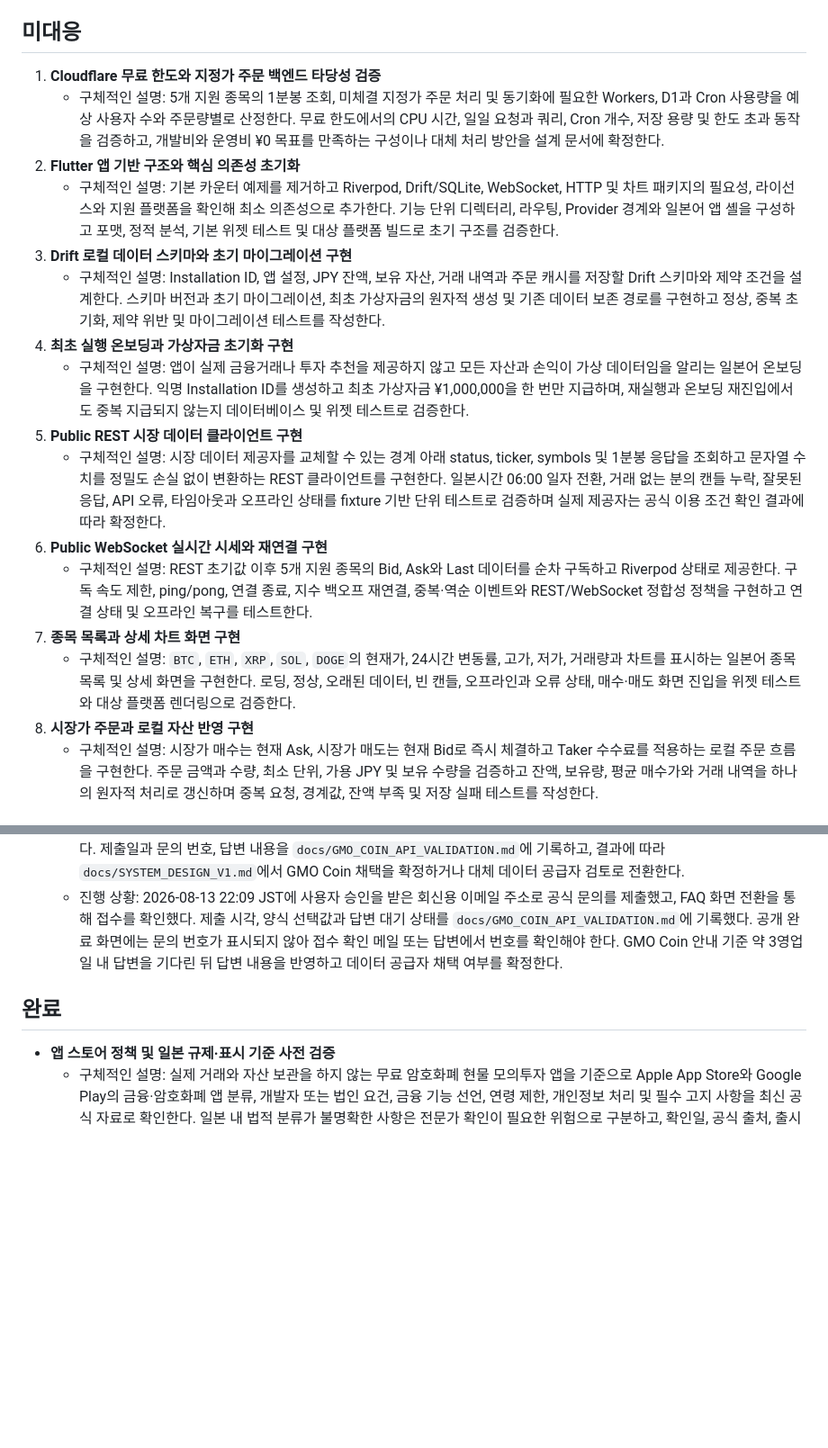
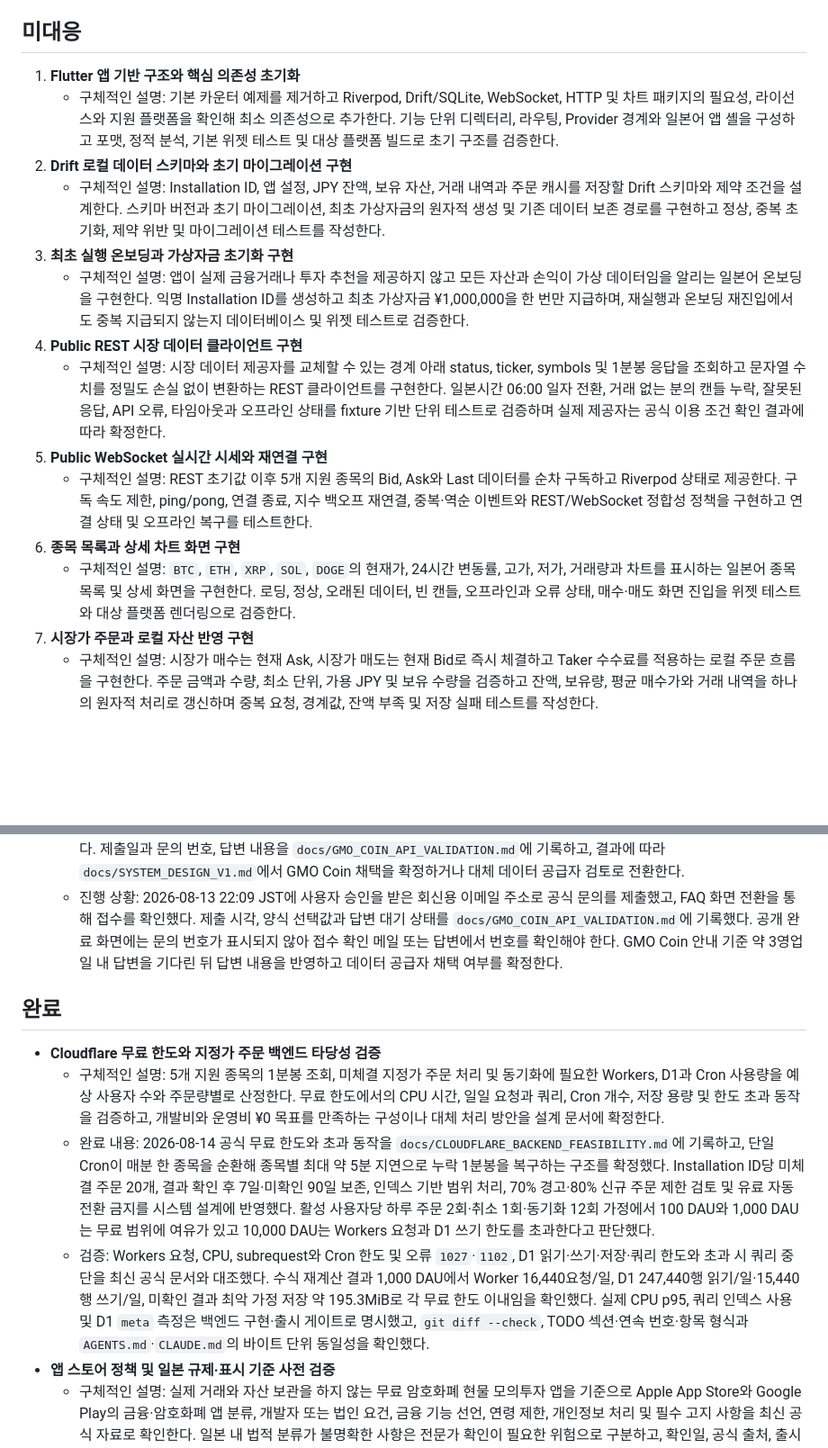
Before and after one commit to znak99/noson, a Markdown page: TODO.md, 2 parts joined by grey strips. Shown at 90% size. Rendered like a GitHub page; blank space fills up the shorter version.

```diff
--- a/TODO.md
+++ b/TODO.md
@@ -4,21 +4,19 @@
 
 ## 미대응
 
-1. **Cloudflare 무료 한도와 지정가 주문 백엔드 타당성 검증**
-   - 구체적인 설명: 5개 지원 종목의 1분봉 조회, 미체결 지정가 주문 처리 및 동기화에 필요한 Workers, D1과 Cron 사용량을 예상 사용자 수와 주문량별로 산정한다. 무료 한도에서의 CPU 시간, 일일 요청과 쿼리, Cron 개수, 저장 용량 및 한도 초과 동작을 검증하고, 개발비와 운영비 ¥0 목표를 만족하는 구성이나 대체 처리 방안을 설계 문서에 확정한다.
-2. **Flutter 앱 기반 구조와 핵심 의존성 초기화**
+1. **Flutter 앱 기반 구조와 핵심 의존성 초기화**
    - 구체적인 설명: 기본 카운터 예제를 제거하고 Riverpod, Drift/SQLite, WebSocket, HTTP 및 차트 패키지의 필요성, 라이선스와 지원 플랫폼을 확인해 최소 의존성으로 추가한다. 기능 단위 디렉터리, 라우팅, Provider 경계와 일본어 앱 셸을 구성하고 포맷, 정적 분석, 기본 위젯 테스트 및 대상 플랫폼 빌드로 초기 구조를 검증한다.
-3. **Drift 로컬 데이터 스키마와 초기 마이그레이션 구현**
+2. **Drift 로컬 데이터 스키마와 초기 마이그레이션 구현**
    - 구체적인 설명: Installation ID, 앱 설정, JPY 잔액, 보유 자산, 거래 내역과 주문 캐시를 저장할 Drift 스키마와 제약 조건을 설계한다. 스키마 버전과 초기 마이그레이션, 최초 가상자금의 원자적 생성 및 기존 데이터 보존 경로를 구현하고 정상, 중복 초기화, 제약 위반 및 마이그레이션 테스트를 작성한다.
-4. **최초 실행 온보딩과 가상자금 초기화 구현**
+3. **최초 실행 온보딩과 가상자금 초기화 구현**
    - 구체적인 설명: 앱이 실제 금융거래나 투자 추천을 제공하지 않고 모든 자산과 손익이 가상 데이터임을 알리는 일본어 온보딩을 구현한다. 익명 Installation ID를 생성하고 최초 가상자금 ¥1,000,000을 한 번만 지급하며, 재실행과 온보딩 재진입에서도 중복 지급되지 않는지 데이터베이스 및 위젯 테스트로 검증한다.
-5. **Public REST 시장 데이터 클라이언트 구현**
+4. **Public REST 시장 데이터 클라이언트 구현**
    - 구체적인 설명: 시장 데이터 제공자를 교체할 수 있는 경계 아래 status, ticker, symbols 및 1분봉 응답을 조회하고 문자열 수치를 정밀도 손실 없이 변환하는 REST 클라이언트를 구현한다. 일본시간 06:00 일자 전환, 거래 없는 분의 캔들 누락, 잘못된 응답, API 오류, 타임아웃과 오프라인 상태를 fixture 기반 단위 테스트로 검증하며 실제 제공자는 공식 이용 조건 확인 결과에 따라 확정한다.
-6. **Public WebSocket 실시간 시세와 재연결 구현**
+5. **Public WebSocket 실시간 시세와 재연결 구현**
    - 구체적인 설명: REST 초기값 이후 5개 지원 종목의 Bid, Ask와 Last 데이터를 순차 구독하고 Riverpod 상태로 제공한다. 구독 속도 제한, ping/pong, 연결 종료, 지수 백오프 재연결, 중복·역순 이벤트와 REST/WebSocket 정합성 정책을 구현하고 연결 상태 및 오프라인 복구를 테스트한다.
-7. **종목 목록과 상세 차트 화면 구현**
+6. **종목 목록과 상세 차트 화면 구현**
    - 구체적인 설명: `BTC`, `ETH`, `XRP`, `SOL`, `DOGE`의 현재가, 24시간 변동률, 고가, 저가, 거래량과 차트를 표시하는 일본어 종목 목록 및 상세 화면을 구현한다. 로딩, 정상, 오래된 데이터, 빈 캔들, 오프라인과 오류 상태, 매수·매도 화면 진입을 위젯 테스트와 대상 플랫폼 렌더링으로 검증한다.
-8. **시장가 주문과 로컬 자산 반영 구현**
+7. **시장가 주문과 로컬 자산 반영 구현**
    - 구체적인 설명: 시장가 매수는 현재 Ask, 시장가 매도는 현재 Bid로 즉시 체결하고 Taker 수수료를 적용하는 로컬 주문 흐름을 구현한다. 주문 금액과 수량, 최소 단위, 가용 JPY 및 보유 수량을 검증하고 잔액, 보유량, 평균 매수가와 거래 내역을 하나의 원자적 처리로 갱신하며 중복 요청, 경계값, 잔액 부족 및 저장 실패 테스트를 작성한다.
 
 ## 진행중
@@ -26,8 +24,13 @@
 - **GMO Coin Public API 제3자 이용 조건 공식 문의 및 답변 반영**
   - 구체적인 설명: 준비된 일본어 문안을 GMO Coin 공식 문의 양식으로 제출하고, 제3자 모바일 앱의 시세 재표시·캐시·가공, Cloudflare Worker의 정기 1분봉 조회, 출처·상표 표시, Public REST 호출 제한 및 스토어 배포 조건에 대한 답변을 확보한다. 제출일과 문의 번호, 답변 내용을 `docs/GMO_COIN_API_VALIDATION.md`에 기록하고, 결과에 따라 `docs/SYSTEM_DESIGN_V1.md`에서 GMO Coin 채택을 확정하거나 대체 데이터 공급자 검토로 전환한다.
   - 진행 상황: 2026-08-13 22:09 JST에 사용자 승인을 받은 회신용 이메일 주소로 공식 문의를 제출했고, FAQ 화면 전환을 통해 접수를 확인했다. 제출 시각, 양식 선택값과 답변 대기 상태를 `docs/GMO_COIN_API_VALIDATION.md`에 기록했다. 공개 완료 화면에는 문의 번호가 표시되지 않아 접수 확인 메일 또는 답변에서 번호를 확인해야 한다. GMO Coin 안내 기준 약 3영업일 내 답변을 기다린 뒤 답변 내용을 반영하고 데이터 공급자 채택 여부를 확정한다.
+
 ## 완료
 
+- **Cloudflare 무료 한도와 지정가 주문 백엔드 타당성 검증**
+  - 구체적인 설명: 5개 지원 종목의 1분봉 조회, 미체결 지정가 주문 처리 및 동기화에 필요한 Workers, D1과 Cron 사용량을 예상 사용자 수와 주문량별로 산정한다. 무료 한도에서의 CPU 시간, 일일 요청과 쿼리, Cron 개수, 저장 용량 및 한도 초과 동작을 검증하고, 개발비와 운영비 ¥0 목표를 만족하는 구성이나 대체 처리 방안을 설계 문서에 확정한다.
+  - 완료 내용: 2026-08-14 공식 무료 한도와 초과 동작을 `docs/CLOUDFLARE_BACKEND_FEASIBILITY.md`에 기록하고, 단일 Cron이 매분 한 종목을 순환해 종목별 최대 약 5분 지연으로 누락 1분봉을 복구하는 구조를 확정했다. Installation ID당 미체결 주문 20개, 결과 확인 후 7일·미확인 90일 보존, 인덱스 기반 범위 처리, 70% 경고·80% 신규 주문 제한 검토 및 유료 자동 전환 금지를 시스템 설계에 반영했다. 활성 사용자당 하루 주문 2회·취소 1회·동기화 12회 가정에서 100 DAU와 1,000 DAU는 무료 범위에 여유가 있고 10,000 DAU는 Workers 요청과 D1 쓰기 한도를 초과한다고 판단했다.
+  - 검증: Workers 요청, CPU, subrequest와 Cron 한도 및 오류 `1027`·`1102`, D1 읽기·쓰기·저장·쿼리 한도와 초과 시 쿼리 중단을 최신 공식 문서와 대조했다. 수식 재계산 결과 1,000 DAU에서 Worker 16,440요청/일, D1 247,440행 읽기/일·15,440행 쓰기/일, 미확인 결과 최악 가정 저장 약 195.3MiB로 각 무료 한도 이내임을 확인했다. 실제 CPU p95, 쿼리 인덱스 사용 및 D1 `meta` 측정은 백엔드 구현·출시 게이트로 명시했고, `git diff --check`, TODO 섹션·연속 번호·항목 형식과 `AGENTS.md`·`CLAUDE.md`의 바이트 단위 동일성을 확인했다.
 - **앱 스토어 정책 및 일본 규제·표시 기준 사전 검증**
   - 구체적인 설명: 실제 거래와 자산 보관을 하지 않는 무료 암호화폐 현물 모의투자 앱을 기준으로 Apple App Store와 Google Play의 금융·암호화폐 앱 분류, 개발자 또는 법인 요건, 금융 기능 선언, 연령 제한, 개인정보 처리 및 필수 고지 사항을 최신 공식 자료로 확인한다. 일본 내 법적 분류가 불명확한 사항은 전문가 확인이 필요한 위험으로 구분하고, 확인일, 공식 출처, 출시 가능 조건 및 필요한 앱·스토어 문구를 문서화한다.
   - 완료 내용: 2026-08-13 기준 Apple, Google, 일본 금융청, 개인정보보호위원회 및 소비자청의 공식 자료로 조건부 출시 가능성을 검증하고 `docs/STORE_POLICY_VALIDATION.md`에 근거, 제출 체크리스트, 일본어 고지 초안과 잔여 위험을 기록했다. 실제 거래·보관·중개·추천을 금지하면 거래소·지갑 라이선스 대상이 아닐 가능성이 높다고 판단했다. 기존 개발자 계정 사용, `Finance` 카테고리, 성인 전용이 아닌 Google 13세 이상·Apple 설문 산출 등급, 직접 식별 정보 미수집과 익명 Installation ID·주문 데이터 최소 수집 및 정확한 스토어 신고 원칙을 확정해 시스템 설계에 반영했다.
```
Also changed, not shown: docs/CLOUDFLARE_BACKEND_FEASIBILITY.md (added, +263 -0 lines), docs/SYSTEM_DESIGN_V1.md (+9 -4 lines).
